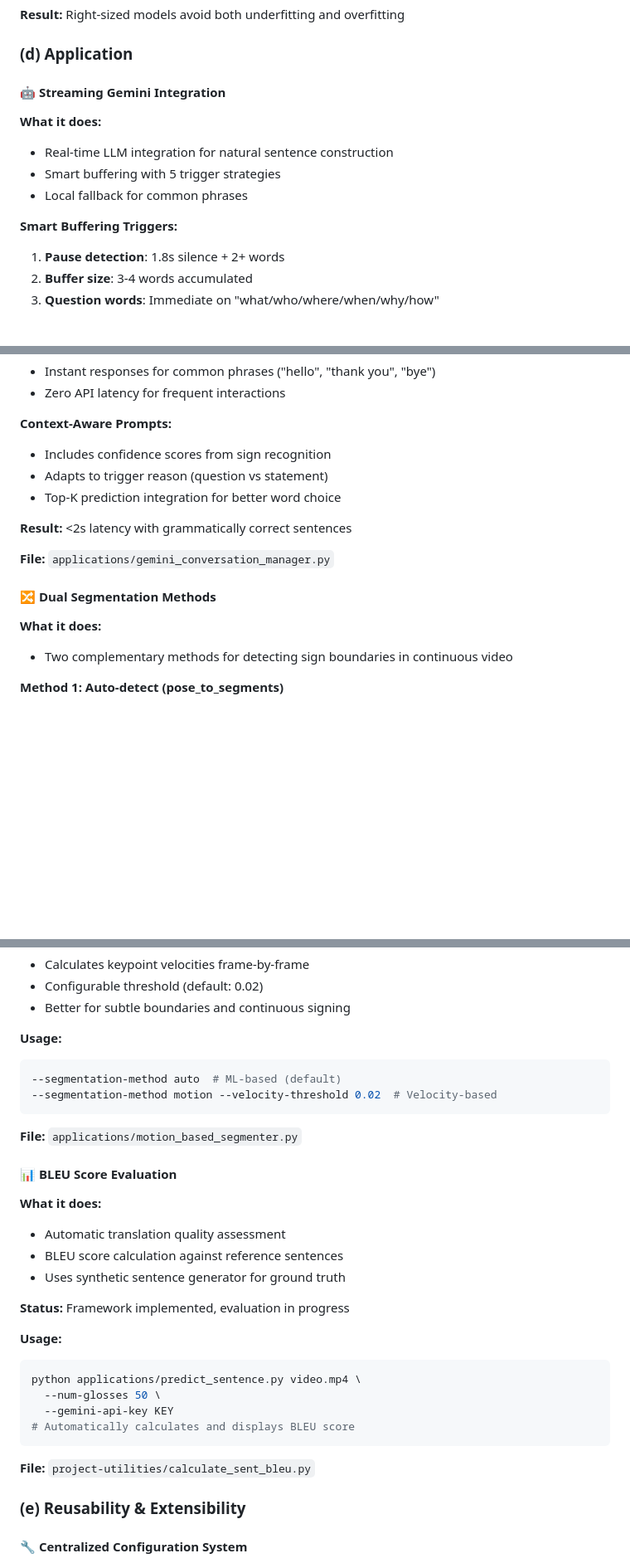
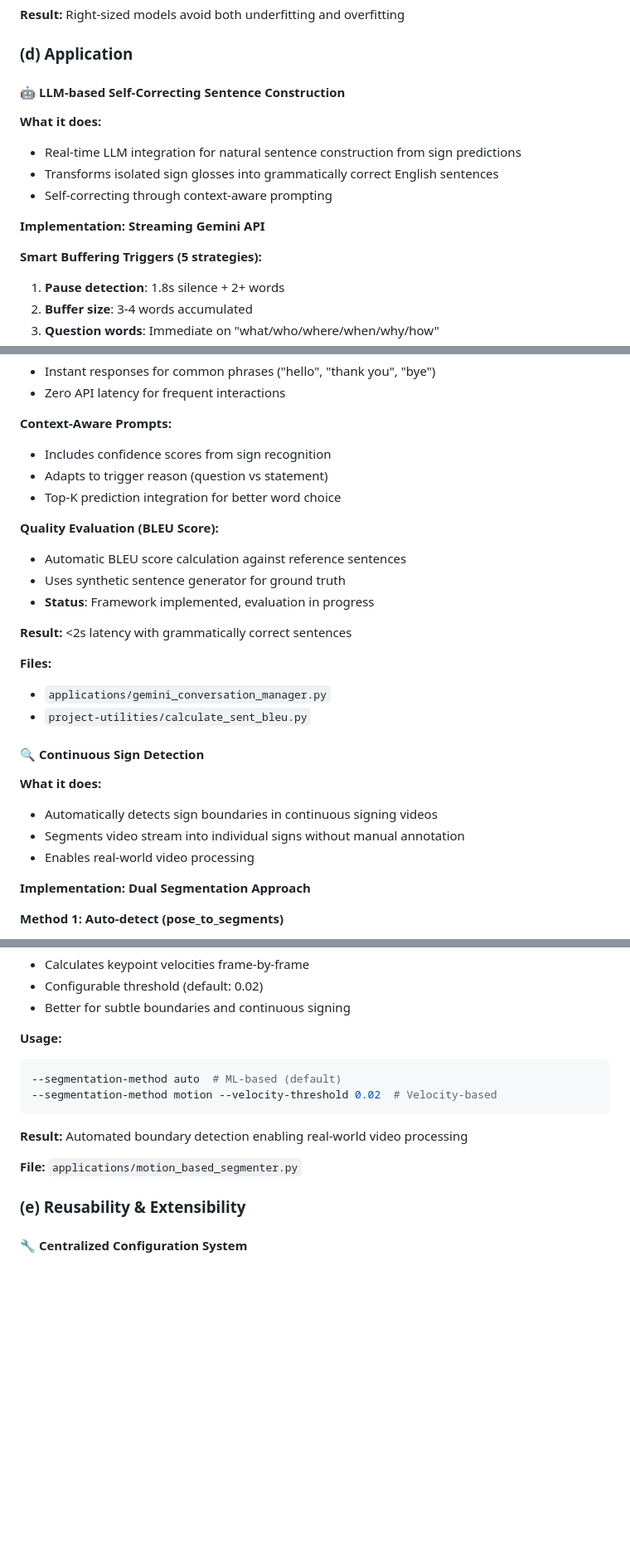
Before and after one commit to SuperiorHaxs/SignBridge, a Markdown page: README.md, 3 parts joined by grey strips. Shown at 83% size. GitHub-like rendering; blank space fills up the shorter version.

````diff
--- a/README.md
+++ b/README.md
@@ -244,13 +243,15 @@ Dropout 0.25 (optimized): 47.27% val (stable until epoch 25)
 
 ### (d) Application
 
-#### 🤖 Streaming Gemini Integration
+#### 🤖 LLM-based Self-Correcting Sentence Construction
 **What it does:**
-- Real-time LLM integration for natural sentence construction
-- Smart buffering with 5 trigger strategies
-- Local fallback for common phrases
+- Real-time LLM integration for natural sentence construction from sign predictions
+- Transforms isolated sign glosses into grammatically correct English sentences
+- Self-correcting through context-aware prompting
 
-**Smart Buffering Triggers:**
+**Implementation: Streaming Gemini API**
+
+**Smart Buffering Triggers (5 strategies):**
 1. **Pause detection**: 1.8s silence + 2+ words
 2. **Buffer size**: 3-4 words accumulated
 3. **Question words**: Immediate on "what/who/where/when/why/how"
@@ -266,13 +267,24 @@ Dropout 0.25 (optimized): 47.27% val (stable until epoch 25)
 - Adapts to trigger reason (question vs statement)
 - Top-K prediction integration for better word choice
 
+**Quality Evaluation (BLEU Score):**
+- Automatic BLEU score calculation against reference sentences
+- Uses synthetic sentence generator for ground truth
+- **Status**: Framework implemented, evaluation in progress
+
 **Result:** <2s latency with grammatically correct sentences
 
-**File:** `applications/gemini_conversation_manager.py`
+**Files:**
+- `applications/gemini_conversation_manager.py`
+- `project-utilities/calculate_sent_bleu.py`
 
-#### 🔀 Dual Segmentation Methods
+#### 🔍 Continuous Sign Detection
 **What it does:**
-- Two complementary methods for detecting sign boundaries in continuous video
+- Automatically detects sign boundaries in continuous signing videos
+- Segments video stream into individual signs without manual annotation
+- Enables real-world video processing
+
+**Implementation: Dual Segmentation Approach**
 
 **Method 1: Auto-detect (pose_to_segments)**
 - Uses pose-format library's built-in ML-based segmentation
@@ -290,25 +302,9 @@ Dropout 0.25 (optimized): 47.27% val (stable until epoch 25)
 --segmentation-method motion --velocity-threshold 0.02  # Velocity-based
 ```
 
+**Result:** Automated boundary detection enabling real-world video processing
+
 **File:** `applications/motion_based_segmenter.py`
-
-#### 📊 BLEU Score Evaluation
-**What it does:**
-- Automatic translation quality assessment
-- BLEU score calculation against reference sentences
-- Uses synthetic sentence generator for ground truth
-
-**Status:** Framework implemented, evaluation in progress
-
-**Usage:**
-```bash
-python applications/predict_sentence.py video.mp4 \
-  --num-glosses 50 \
-  --gemini-api-key KEY
-# Automatically calculates and displays BLEU score
-```
-
-**File:** `project-utilities/calculate_sent_bleu.py`
 
 ### (e) Reusability & Extensibility
 
````
Also changed, not shown: other parts of README.md (+13 -14 lines).
